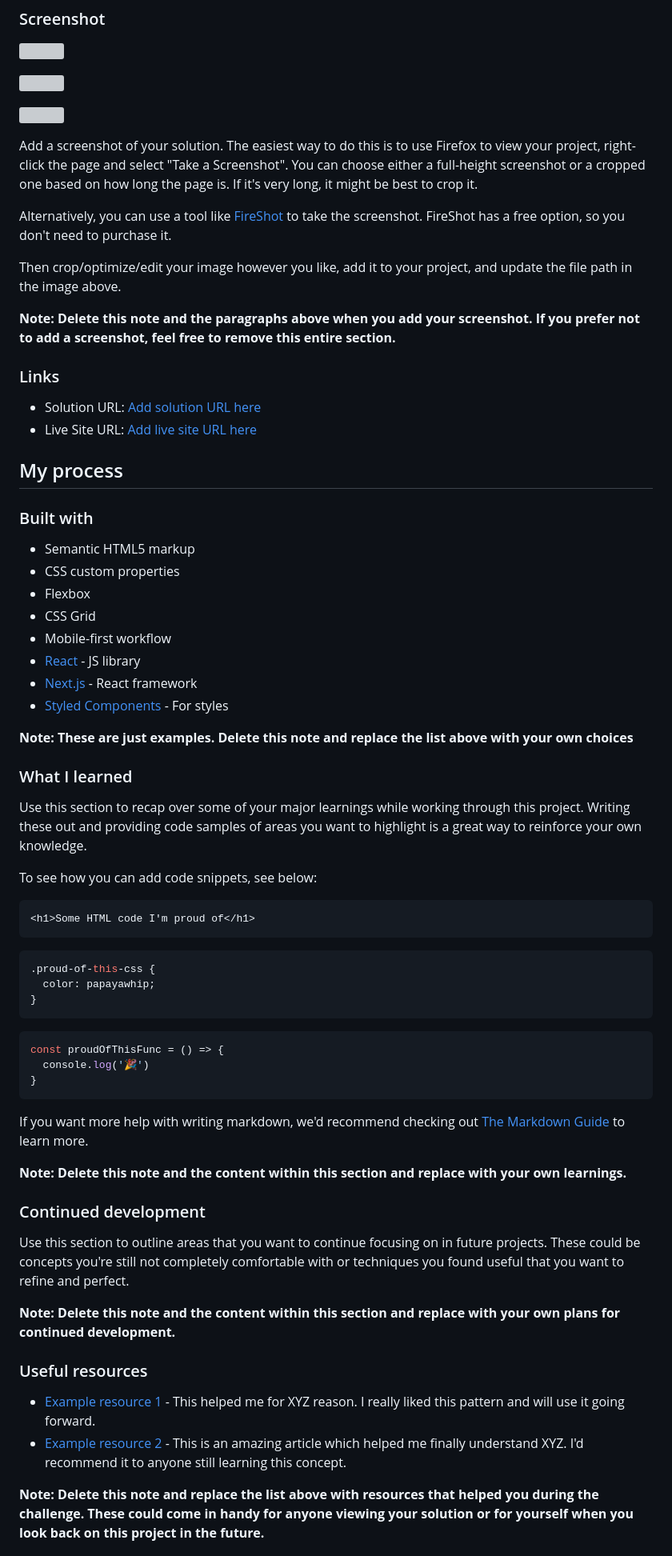
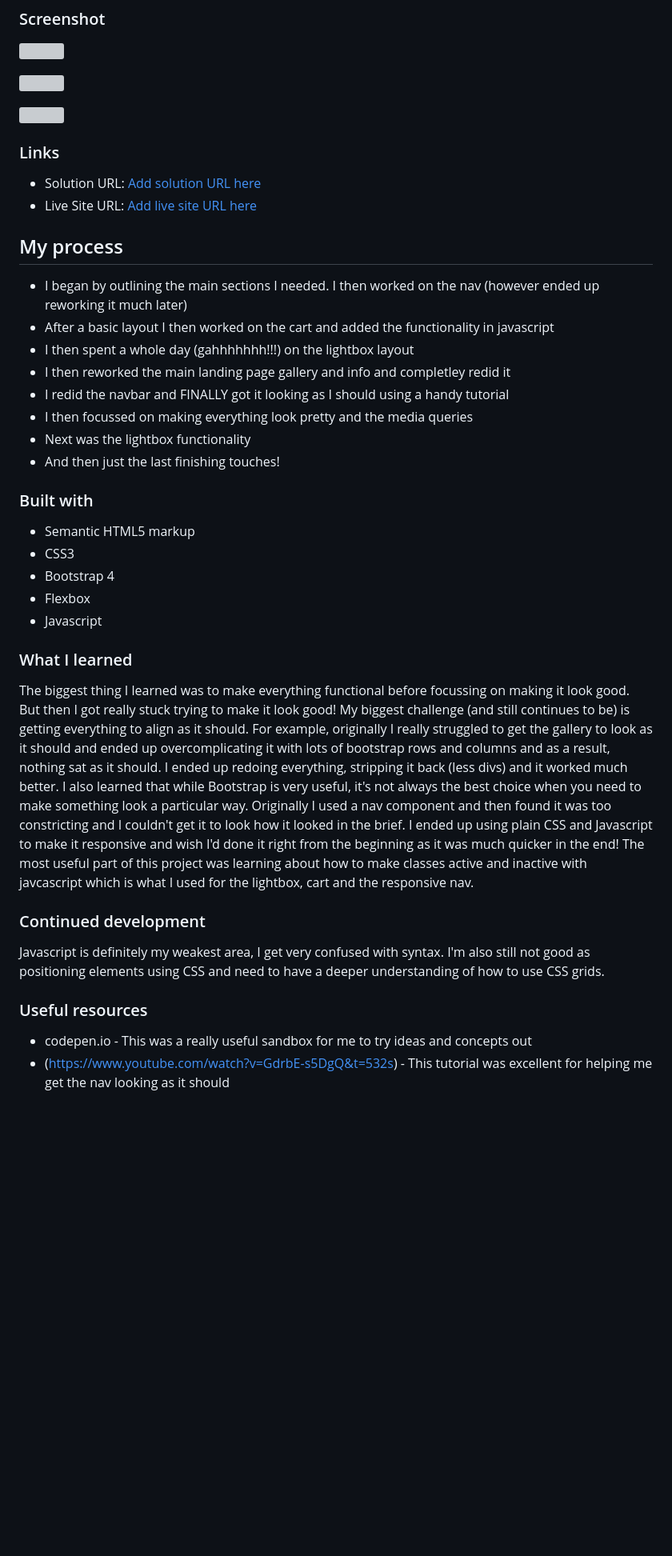
Before and after one commit to josiekiwi/third_project, a Markdown page: README.md, the part around the change printed below. Shown: that part at 80% size. Rendered like a GitHub page; blank space fills up the shorter version; grey boxes are pictures that could not be loaded.

Commit message:
updated readme
Updated most sections in readme. Still need to add deployment and validation and the links when I get it on github pages

````diff
--- a/README.md
+++ b/README.md
@@ -38,13 +41,6 @@ Users should be able to:
 
 ![](screenshots/mobile-solution.png)
 
-Add a screenshot of your solution. The easiest way to do this is to use Firefox to view your project, right-click the page and select "Take a Screenshot". You can choose either a full-height screenshot or a cropped one based on how long the page is. If it's very long, it might be best to crop it.
-
-Alternatively, you can use a tool like [FireShot](https://getfireshot.com/) to take the screenshot. FireShot has a free option, so you don't need to purchase it.
-
-Then crop/optimize/edit your image however you like, add it to your project, and update the file path in the image above.
-
-**Note: Delete this note and the paragraphs above when you add your screenshot. If you prefer not to add a screenshot, feel free to remove this entire section.**
 
 ### Links
 
@@ -53,53 +49,38 @@ Then crop/optimize/edit your image however you like, add it to your project, and
 
 ## My process
 
+- I began by outlining the main sections I needed. I then worked on the nav (however ended up reworking it much later)
+- After a basic layout I then worked on the cart and added the functionality in javascript
+- I then spent a whole day (gahhhhhhh!!!) on the lightbox layout
+- I then reworked the main landing page gallery and info and completley redid it
+- I redid the navbar and FINALLY got it looking as I should using a handy tutorial
+- I then focussed on making everything look pretty and the media queries
+- Next was the lightbox functionality
+- And then just the last finishing touches!
+
 ### Built with
 
 - Semantic HTML5 markup
-- CSS custom properties
+- CSS3
+- Bootstrap 4
 - Flexbox
-- CSS Grid
-- Mobile-first workflow
-- [React](https://reactjs.org/) - JS library
-- [Next.js](https://nextjs.org/) - React framework
-- [Styled Components](https://styled-components.com/) - For styles
+- Javascript
 
-**Note: These are just examples. Delete this note and replace the list above with your own choices**
 
 ### What I learned
 
-Use this section to recap over some of your major learnings while working through this project. Writing these out and providing code samples of areas you want to highlight is a great way to reinforce your own knowledge.
+The biggest thing I learned was to make everything functional before focussing on making it look good. But then I got really stuck trying to make it look good! My biggest challenge (and still continues to be) is getting everything to align as it should. For example, originally I really struggled to get the gallery to look as it should and ended up overcomplicating it with lots of bootstrap rows and columns and as a result, nothing sat as it should. I ended up redoing everything, stripping it back (less divs) and it worked much better.
+I also learned that while Bootstrap is very useful, it's not always the best choice when you need to make something look a particular way. Originally I used a nav component and then found it was too constricting and I couldn't get it to look how it looked in the brief. I ended up using plain CSS and Javascript to make it responsive and wish I'd done it right from the beginning as it was much quicker in the end!
+The most useful part of this project was learning about how to make classes active and inactive with javcascript which is what I used for the lightbox, cart and the responsive nav.
 
-To see how you can add code snippets, see below:
-
-```html
-<h1>Some HTML code I'm proud of</h1>
-```
-```css
-.proud-of-this-css {
-  color: papayawhip;
-}
-```
-```js
-const proudOfThisFunc = () => {
-  console.log('🎉')
-}
-```
-
-If you want more help with writing markdown, we'd recommend checking out [The Markdown Guide](https://www.markdownguide.org/) to learn more.
-
-**Note: Delete this note and the content within this section and replace with your own learnings.**
 
 ### Continued development
 
-Use this section to outline areas that you want to continue focusing on in future projects. These could be concepts you're still not completely comfortable with or techniques you found useful that you want to refine and perfect.
-
-**Note: Delete this note and the content within this section and replace with your own plans for continued development.**
+Javascript is definitely my weakest area, I get very confused with syntax. I'm also still not good as positioning elements using CSS and need to have a deeper understanding of how to use CSS grids.
 
 ### Useful resources
 
-- [Example resource 1](https://www.example.com) - This helped me for XYZ reason. I really liked this pattern and will use it going forward.
-- [Example resource 2](https://www.example.com) - This is an amazing article which helped me finally understand XYZ. I'd recommend it to anyone still learning this concept.
+- codepen.io - This was a really useful sandbox for me to try ideas and concepts out
+- (https://www.youtube.com/watch?v=GdrbE-s5DgQ&t=532s) - This tutorial was excellent for helping me get the nav looking as it should
 
-**Note: Delete this note and replace the list above with resources that helped you during the challenge. These could come in handy for anyone viewing your solution or for yourself when you look back on this project in the future.**
 
````
Also changed, not shown: other parts of README.md (+8 -10 lines).
